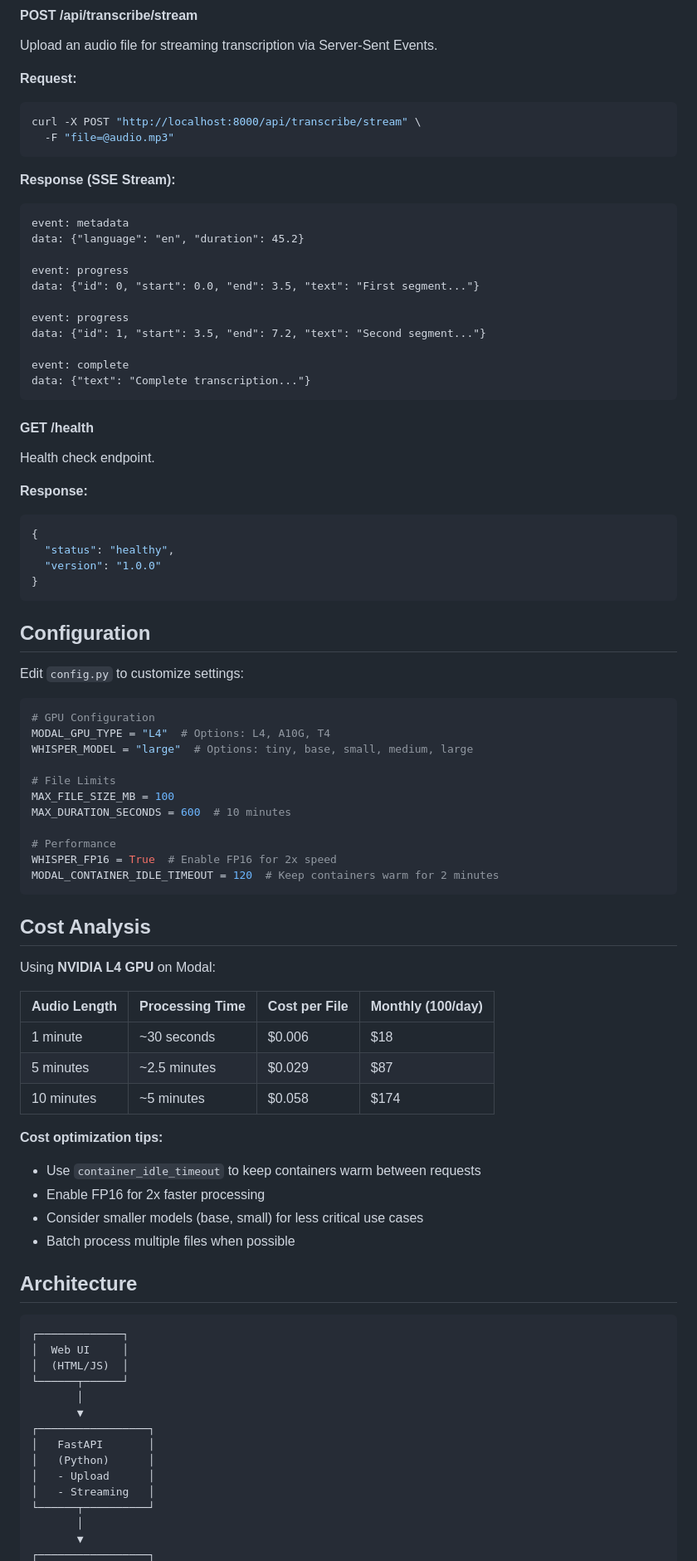
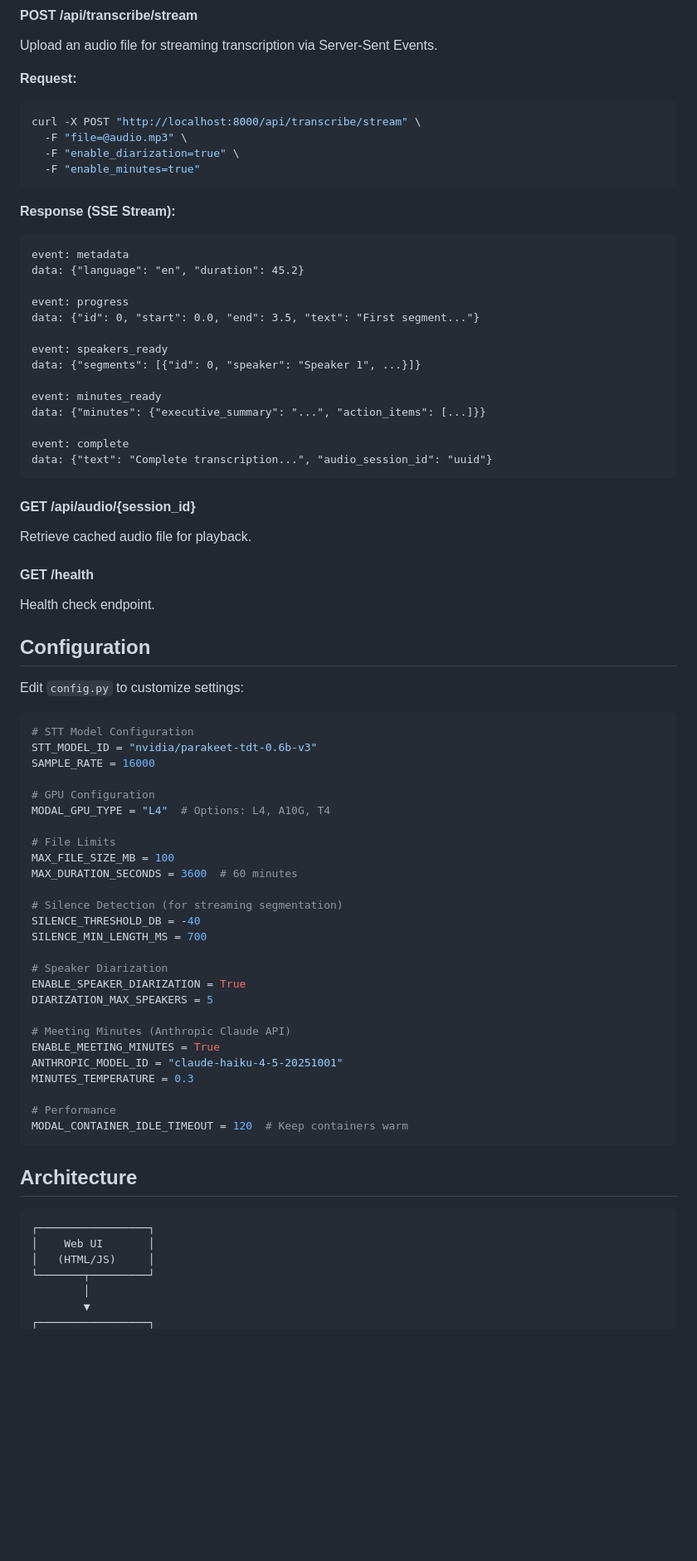
Before and after one commit to dorianlgs/transcodio, a Markdown page: README.md, the part around one of its changes. Shown at 83% size. Drawn GitHub-style; blank space fills up the shorter version.

````diff
--- a/README.md
+++ b/README.md
@@ -128,7 +139,9 @@ Upload an audio file for streaming transcription via Server-Sent Events.
 **Request:**
 ```bash
 curl -X POST "http://localhost:8000/api/transcribe/stream" \
-  -F "file=@audio.mp3"
+  -F "file=@audio.mp3" \
+  -F "enable_diarization=true" \
+  -F "enable_minutes=true"
 ```
 
 **Response (SSE Stream):**
@@ -139,73 +152,62 @@ data: {"language": "en", "duration": 45.2}
 event: progress
 data: {"id": 0, "start": 0.0, "end": 3.5, "text": "First segment..."}
 
-event: progress
-data: {"id": 1, "start": 3.5, "end": 7.2, "text": "Second segment..."}
+event: speakers_ready
+data: {"segments": [{"id": 0, "speaker": "Speaker 1", ...}]}
+
+event: minutes_ready
+data: {"minutes": {"executive_summary": "...", "action_items": [...]}}
 
 event: complete
-data: {"text": "Complete transcription..."}
+data: {"text": "Complete transcription...", "audio_session_id": "uuid"}
 ```
+
+#### GET /api/audio/{session_id}
+Retrieve cached audio file for playback.
 
 #### GET /health
 Health check endpoint.
-
-**Response:**
-```json
-{
-  "status": "healthy",
-  "version": "1.0.0"
-}
-```
 
 ## Configuration
 
 Edit `config.py` to customize settings:
 
 ```python
+# STT Model Configuration
+STT_MODEL_ID = "nvidia/parakeet-tdt-0.6b-v3"
+SAMPLE_RATE = 16000
+
 # GPU Configuration
 MODAL_GPU_TYPE = "L4"  # Options: L4, A10G, T4
-WHISPER_MODEL = "large"  # Options: tiny, base, small, medium, large
 
 # File Limits
 MAX_FILE_SIZE_MB = 100
-MAX_DURATION_SECONDS = 600  # 10 minutes
+MAX_DURATION_SECONDS = 3600  # 60 minutes
+
+# Silence Detection (for streaming segmentation)
+SILENCE_THRESHOLD_DB = -40
+SILENCE_MIN_LENGTH_MS = 700
+
+# Speaker Diarization
+ENABLE_SPEAKER_DIARIZATION = True
+DIARIZATION_MAX_SPEAKERS = 5
+
+# Meeting Minutes (Anthropic Claude API)
+ENABLE_MEETING_MINUTES = True
+ANTHROPIC_MODEL_ID = "claude-haiku-4-5-20251001"
+MINUTES_TEMPERATURE = 0.3
 
 # Performance
-WHISPER_FP16 = True  # Enable FP16 for 2x speed
-MODAL_CONTAINER_IDLE_TIMEOUT = 120  # Keep containers warm for 2 minutes
+MODAL_CONTAINER_IDLE_TIMEOUT = 120  # Keep containers warm
 ```
-
-## Cost Analysis
-
-Using **NVIDIA L4 GPU** on Modal:
-
-| Audio Length | Processing Time | Cost per File | Monthly (100/day) |
-|--------------|----------------|---------------|-------------------|
-| 1 minute | ~30 seconds | $0.006 | $18 |
-| 5 minutes | ~2.5 minutes | $0.029 | $87 |
-| 10 minutes | ~5 minutes | $0.058 | $174 |
-
-**Cost optimization tips:**
-- Use `container_idle_timeout` to keep containers warm between requests
-- Enable FP16 for 2x faster processing
-- Consider smaller models (base, small) for less critical use cases
-- Batch process multiple files when possible
 
 ## Architecture
 
 ```
-┌─────────────┐
-│  Web UI     │
-│  (HTML/JS)  │
-└──────┬──────┘
-       │
-       ▼
 ┌─────────────────┐
-│   FastAPI       │
-│   (Python)      │
-│   - Upload      │
-│   - Streaming   │
-└──────┬──────────┘
-       │
-       ▼
+│    Web UI       │
+│   (HTML/JS)     │
+└───────┬─────────┘
+        │
+        ▼
 ┌─────────────────┐
````
Also changed, not shown: other parts of README.md (+115 -82 lines), CLAUDE.md (+65 -0 lines).
